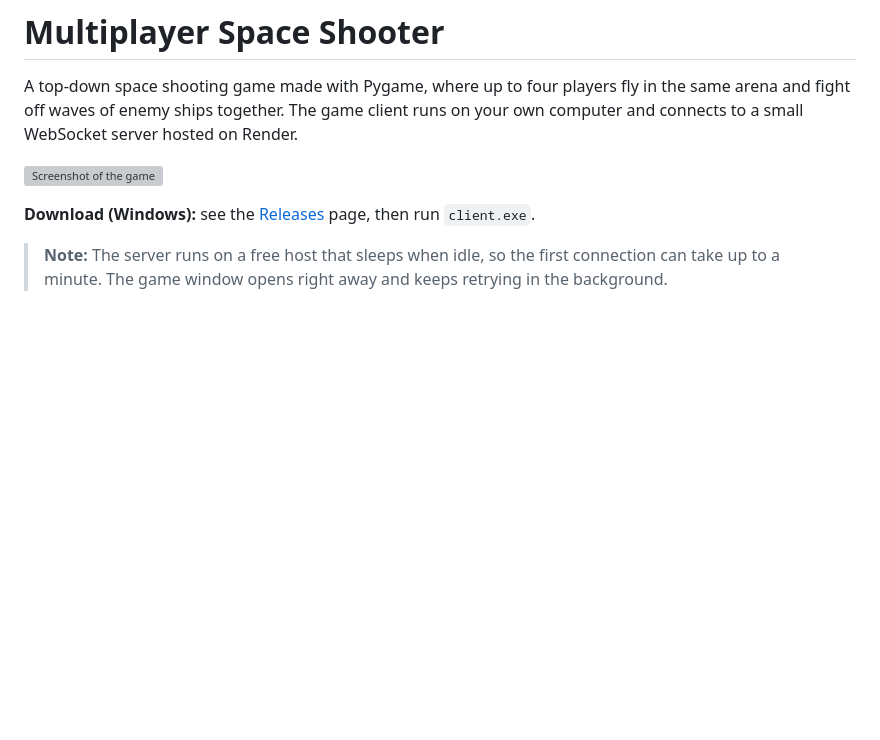
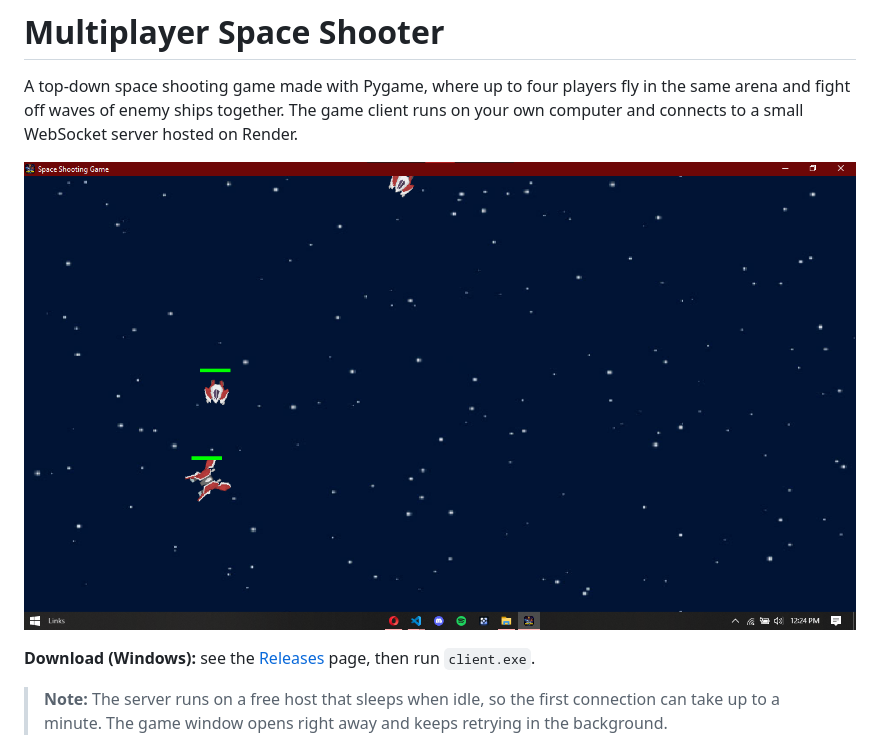
Before and after one commit to AliyanBinZubair/Space_Game_Server, a Markdown page: README.md, the part around the change. Rendered like a GitHub page; pictures changed too: image.png (added); blank space fills up the shorter version; grey boxes are pictures that could not be loaded.

Commit message:
screenshot is added

```diff
--- a/README.md
+++ b/README.md
@@ -2,7 +2,7 @@
 
 A top-down space shooting game made with Pygame, where up to four players fly in the same arena and fight off waves of enemy ships together. The game client runs on your own computer and connects to a small WebSocket server hosted on Render.
 
-![Screenshot of the game](screenshot.png)
+![Screenshot of the game](image.png)
 
 **Download (Windows):** see the [Releases](../../releases) page, then run `client.exe`.
 
```
